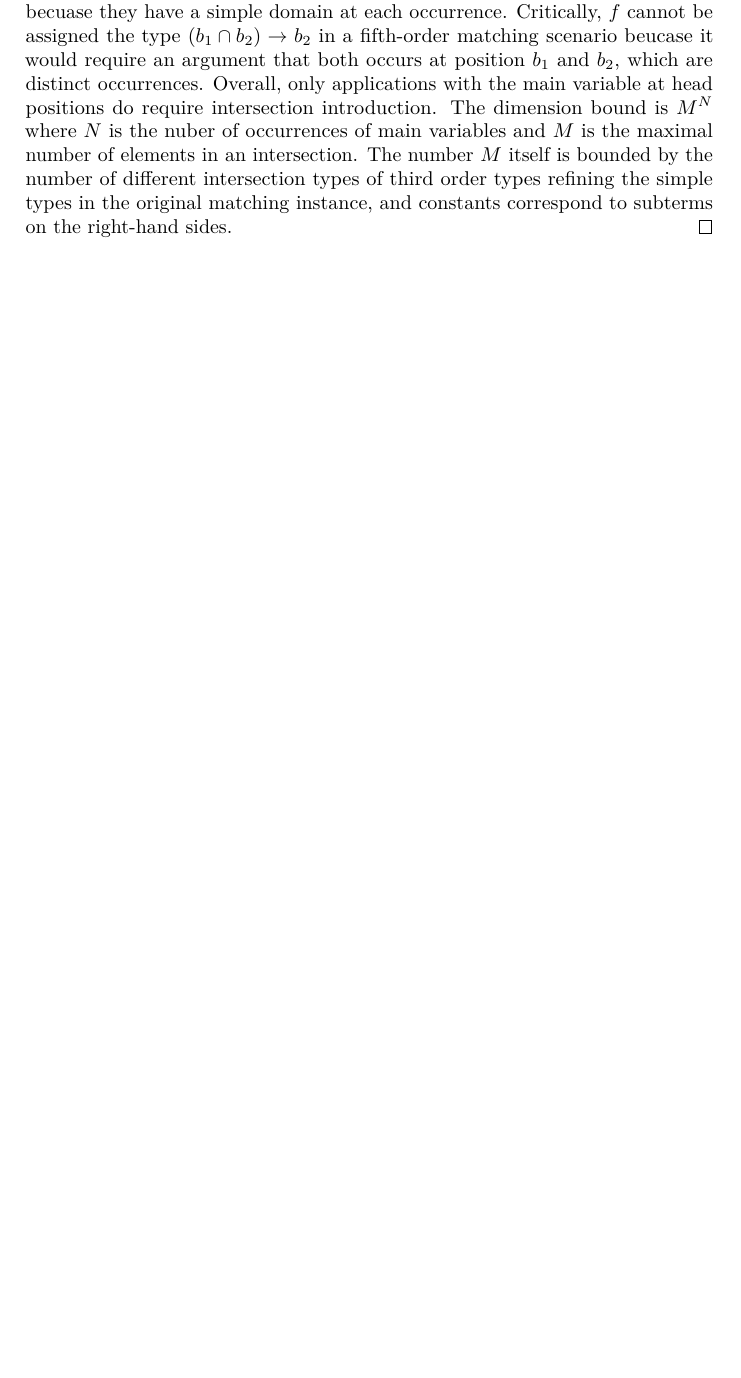
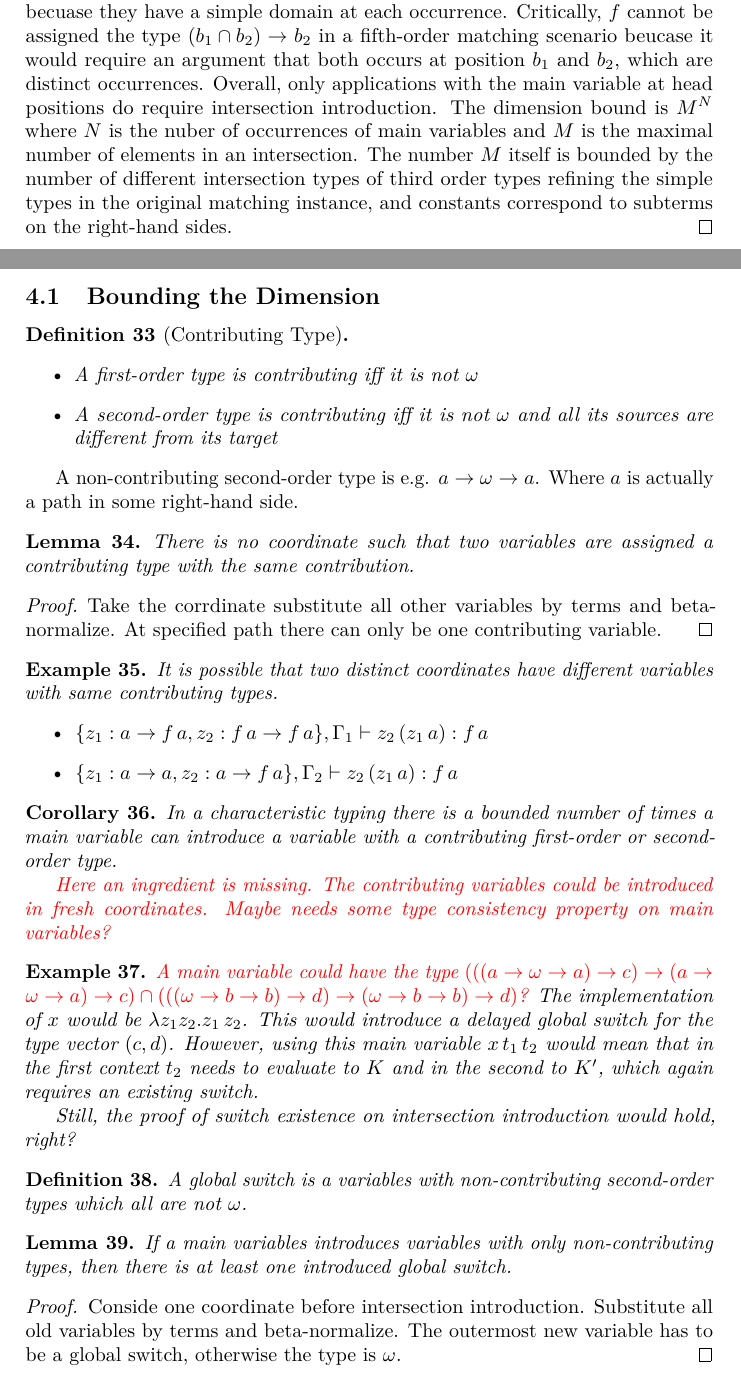
Before and after one commit to mrhaandi/hom-experiments, a LaTeX document (summary/summary.tex): part of page 10 of 12 before the commit and two parts of pages 10 and 11 of 13 after it, the two joined at a grey line, cut so that both start at the same text, the shorter picture padded with empty space. Compiled offline with pdfLaTeX.

Commit message:
on global switches

```diff
--- a/summary/summary.tex
+++ b/summary/summary.tex
@@ -624,6 +624,69 @@ The dimension bound is $M^N$ where $N$ is the nuber of occurrences of main varia
 
 \newpage
 
+\subsection{Bounding the Dimension}
+
+\begin{definition}[Contributing Type]~
+\begin{itemize}
+\item A first-order type is contributing iff it is not $\omega$
+\item A second-order type is contributing iff it is not $\omega$ and all its sources are different from its target
+\end{itemize}
+\end{definition}
+
+A non-contributing second-order type is e.g. $a \to \omega \to a$.
+Where $a$ is actually a path in some right-hand side.
+
+\begin{lemma}
+There is no coordinate such that two variables are assigned a contributing type with the same contribution.
+\end{lemma}
+
+\begin{proof}
+Take the corrdinate substitute all other variables by terms and beta-normalize.
+At specified path there can only be one contributing variable.
+\end{proof}
+
+\begin{example}
+It is possible that two distinct coordinates have different variables with same contributing types.
+\begin{itemize}
+\item $\{z_1 : a \to f\,a, z_2 : f\,a \to f\,a\}, \Gamma_1 \vdash z_2\,(z_1\,a) : f\,a$
+\item $\{z_1 : a \to a , z_2 : a \to f\,a\}, \Gamma_2 \vdash z_2\,(z_1\,a) : f\,a$
+\end{itemize}
+\end{example}
+
+
+\begin{corollary}
+In a characteristic typing there is a bounded number of times a main variable can introduce a variable with a contributing first-order or second-order type.
+
+{\color{red}Here an ingredient is missing. The contributing variables could be introduced in fresh coordinates.
+Maybe needs some type consistency property on main variables?}
+\end{corollary}
+
+\begin{example}
+{\color{red}
+A main variable could have the type $(((a \to \omega \to a) \to c) \to (a \to \omega \to a) \to c) \cap (((\omega \to b \to b) \to d) \to (\omega \to b \to b) \to d)$?}
+The implementation of $x$ would be $\lambda z_1 z_2.z_1\,z_2$.
+This would introduce a delayed global switch for the type vector $(c, d)$.
+However, using this main variable $x\,t_1\,t_2$ would mean that in the first context $t_2$ needs to evaluate to $K$ and in the second to $K'$, which again requires an existing switch.
+
+Still, the proof of switch existence on intersection introduction would hold, right?
+\end{example}
+
+\begin{definition}
+A global switch is a variables with non-contributing second-order types which all are not $\omega$.
+\end{definition}
+
+\begin{lemma}
+If a main variables introduces variables with only non-contributing types, then there is at least one introduced global switch.
+\end{lemma}
+
+\begin{proof}
+Conside one coordinate before intersection introduction.
+Substitute all old variables by terms and beta-normalize.
+The outermost new variable has to be a global switch, otherwise the type is $\omega$.
+\end{proof}
+
+\newpage
+
 \section*{TODOs}
 \begin{remark}[Open Questions]~
 \begin{itemize}
```
